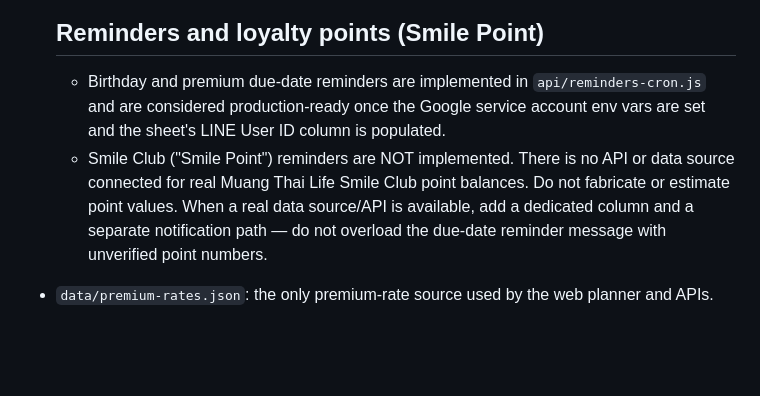
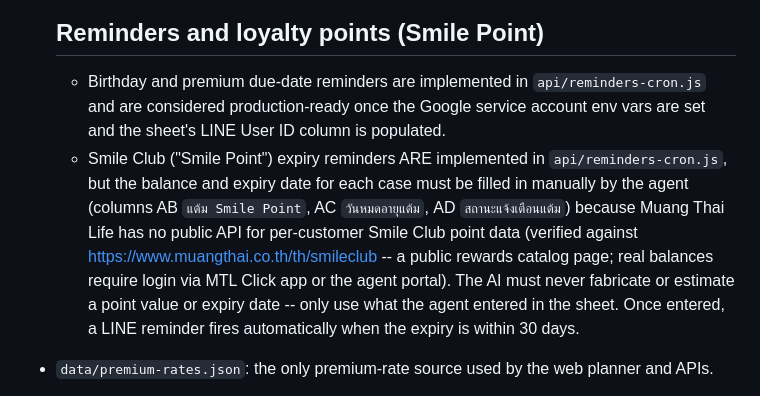
Before and after one commit to guggug28929/doctor-insurance-planner, a Markdown page: AGENTS.md, the part around the change. Drawn GitHub-style; blank space fills up the shorter version.

Commit message:
Document Smile Point columns and status in AGENTS.md
Updated Smile Club reminders section to clarify that expiry reminders are implemented but require manual entry of balance and expiry date by the agent.

```diff
--- a/AGENTS.md
+++ b/AGENTS.md
@@ -16,7 +16,7 @@ Read this file before changing the project. Permanent product rules belong here.
   ## Reminders and loyalty points (Smile Point)
 
   -  Birthday and premium due-date reminders are implemented in `api/reminders-cron.js` and are considered production-ready once the Google service account env vars are set and the sheet's LINE User ID column is populated.
-    - Smile Club ("Smile Point") reminders are NOT implemented. There is no API or data source connected for real Muang Thai Life Smile Club point balances. Do not fabricate or estimate point values. When a real data source/API is available, add a dedicated column and a separate notification path — do not overload the due-date reminder message with unverified point numbers.
+    - Smile Club ("Smile Point") expiry reminders ARE implemented in `api/reminders-cron.js`, but the balance and expiry date for each case must be filled in manually by the agent (columns AB `แต้ม Smile Point`, AC `วันหมดอายุแต้ม`, AD `สถานะแจ้งเตือนแต้ม`) because Muang Thai Life has no public API for per-customer Smile Club point data (verified against https://www.muangthai.co.th/th/smileclub -- a public rewards catalog page; real balances require login via MTL Click app or the agent portal). The AI must never fabricate or estimate a point value or expiry date -- only use what the agent entered in the sheet. Once entered, a LINE reminder fires automatically when the expiry is within 30 days.
 - `data/premium-rates.json`: the only premium-rate source used by the web planner and APIs.
 - `index.html`: web UI; it must load `data/premium-rates.json` and must not contain a second embedded rate table.
 - `test/`: deterministic calculator and conversation-routing tests.
```
